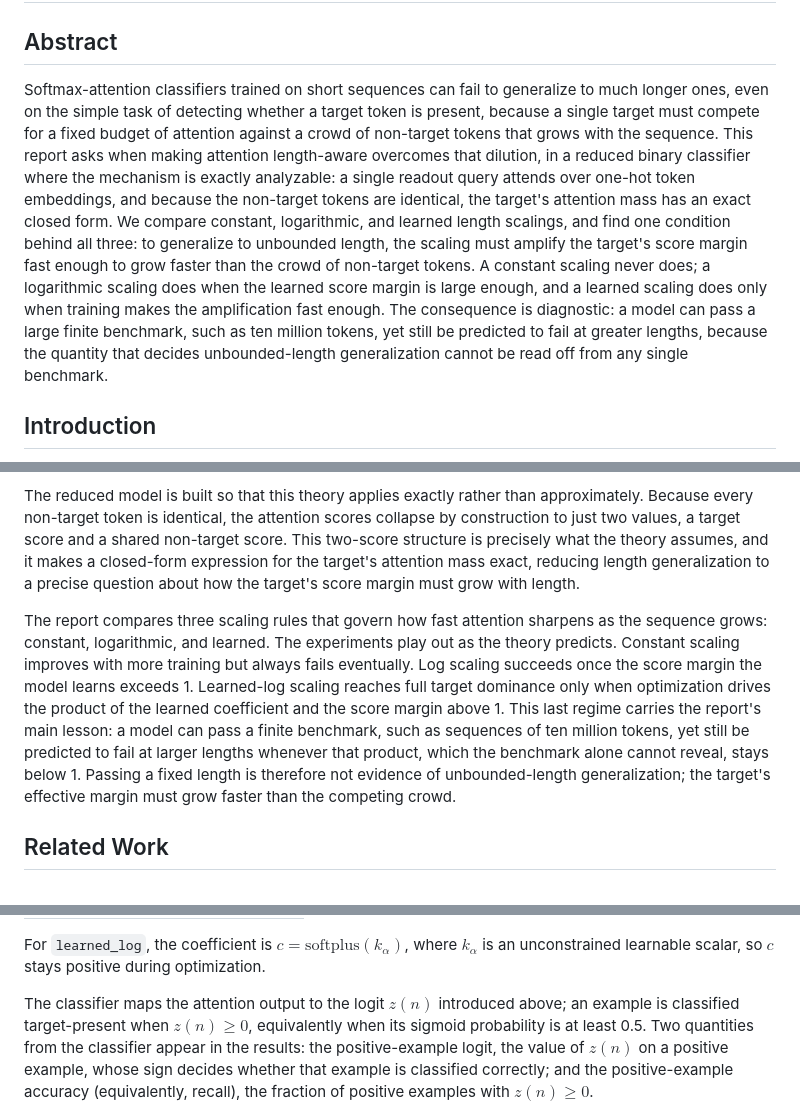
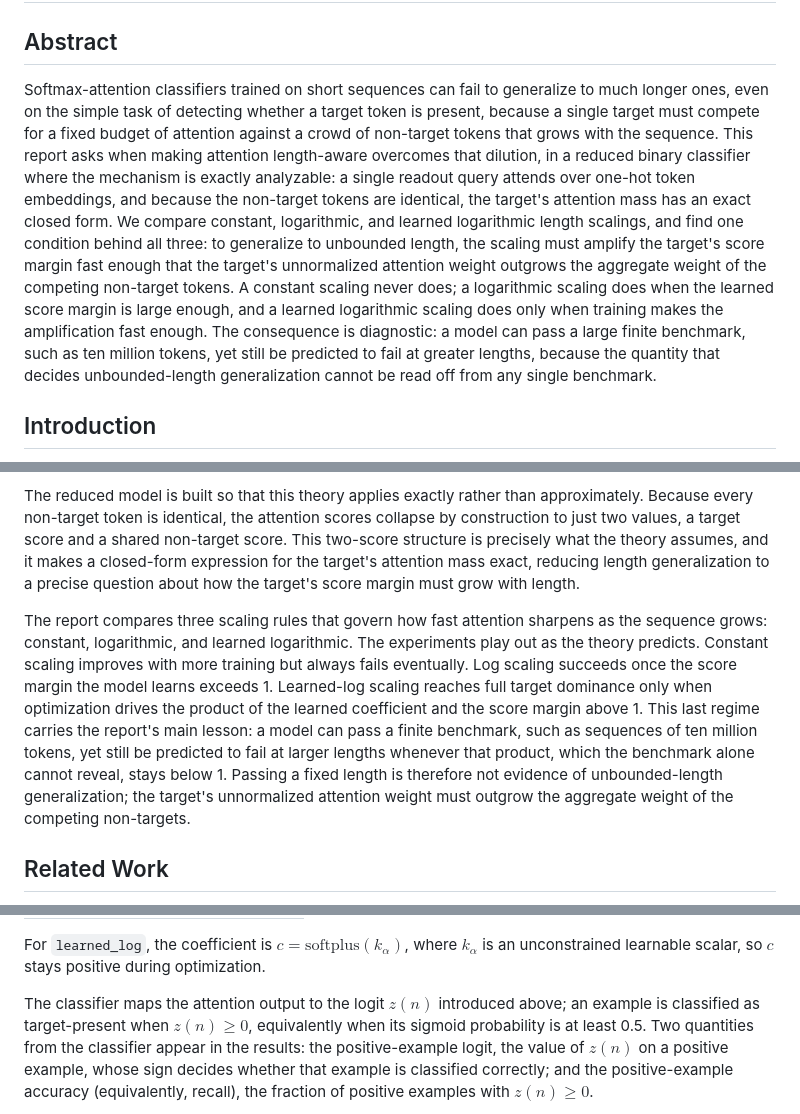
Before and after one commit to aaronshin43/microLLM-generalization, a Markdown page: infinite_generalization/documents/FINAL_REPORT.md, 3 parts joined by grey strips. GitHub-like rendering.

```diff
--- a/infinite_generalization/documents/FINAL_REPORT.md
+++ b/infinite_generalization/documents/FINAL_REPORT.md
@@ -2,7 +2,7 @@
 
 ## Abstract
 
-Softmax-attention classifiers trained on short sequences can fail to generalize to much longer ones, even on the simple task of detecting whether a target token is present, because a single target must compete for a fixed budget of attention against a crowd of non-target tokens that grows with the sequence. This report asks when making attention length-aware overcomes that dilution, in a reduced binary classifier where the mechanism is exactly analyzable: a single readout query attends over one-hot token embeddings, and because the non-target tokens are identical, the target's attention mass has an exact closed form. We compare constant, logarithmic, and learned length scalings, and find one condition behind all three: to generalize to unbounded length, the scaling must amplify the target's score margin fast enough to grow faster than the crowd of non-target tokens. A constant scaling never does; a logarithmic scaling does when the learned score margin is large enough, and a learned scaling does only when training makes the amplification fast enough. The consequence is diagnostic: a model can pass a large finite benchmark, such as ten million tokens, yet still be predicted to fail at greater lengths, because the quantity that decides unbounded-length generalization cannot be read off from any single benchmark.
+Softmax-attention classifiers trained on short sequences can fail to generalize to much longer ones, even on the simple task of detecting whether a target token is present, because a single target must compete for a fixed budget of attention against a crowd of non-target tokens that grows with the sequence. This report asks when making attention length-aware overcomes that dilution, in a reduced binary classifier where the mechanism is exactly analyzable: a single readout query attends over one-hot token embeddings, and because the non-target tokens are identical, the target's attention mass has an exact closed form. We compare constant, logarithmic, and learned logarithmic length scalings, and find one condition behind all three: to generalize to unbounded length, the scaling must amplify the target's score margin fast enough that the target's unnormalized attention weight outgrows the aggregate weight of the competing non-target tokens. A constant scaling never does; a logarithmic scaling does when the learned score margin is large enough, and a learned logarithmic scaling does only when training makes the amplification fast enough. The consequence is diagnostic: a model can pass a large finite benchmark, such as ten million tokens, yet still be predicted to fail at greater lengths, because the quantity that decides unbounded-length generalization cannot be read off from any single benchmark.
 
 ## Introduction
 
@@ -14,7 +14,7 @@ This report focuses on a reduced binary classifier for that question. The model
 
 The reduced model is built so that this theory applies exactly rather than approximately. Because every non-target token is identical, the attention scores collapse by construction to just two values, a target score and a shared non-target score. This two-score structure is precisely what the theory assumes, and it makes a closed-form expression for the target's attention mass exact, reducing length generalization to a precise question about how the target's score margin must grow with length.
 
-The report compares three scaling rules that govern how fast attention sharpens as the sequence grows: constant, logarithmic, and learned. The experiments play out as the theory predicts. Constant scaling improves with more training but always fails eventually. Log scaling succeeds once the score margin the model learns exceeds 1. Learned-log scaling reaches full target dominance only when optimization drives the product of the learned coefficient and the score margin above 1. This last regime carries the report's main lesson: a model can pass a finite benchmark, such as sequences of ten million tokens, yet still be predicted to fail at larger lengths whenever that product, which the benchmark alone cannot reveal, stays below 1. Passing a fixed length is therefore not evidence of unbounded-length generalization; the target's effective margin must grow faster than the competing crowd.
+The report compares three scaling rules that govern how fast attention sharpens as the sequence grows: constant, logarithmic, and learned logarithmic. The experiments play out as the theory predicts. Constant scaling improves with more training but always fails eventually. Log scaling succeeds once the score margin the model learns exceeds 1. Learned-log scaling reaches full target dominance only when optimization drives the product of the learned coefficient and the score margin above 1. This last regime carries the report's main lesson: a model can pass a finite benchmark, such as sequences of ten million tokens, yet still be predicted to fail at larger lengths whenever that product, which the benchmark alone cannot reveal, stays below 1. Passing a fixed length is therefore not evidence of unbounded-length generalization; the target's unnormalized attention weight must outgrow the aggregate weight of the competing non-targets.
 
 ## Related Work
 
@@ -327,7 +327,7 @@ $k_\alpha$ is an unconstrained learnable scalar, so $c$ stays positive during
 optimization.
 
 The classifier maps the attention output to the logit $z(n)$ introduced
-above; an example is classified target-present when $z(n)\geq0$, equivalently
+above; an example is classified as target-present when $z(n)\geq0$, equivalently
 when its sigmoid probability is at least 0.5. Two quantities from the classifier
 appear in the results: the positive-example logit, the value of $z(n)$ on a
 positive example, whose sign decides whether that example is classified
```
Also changed, not shown: other parts of infinite_generalization/documents/FINAL_REPORT.md (+34 -33 lines).
